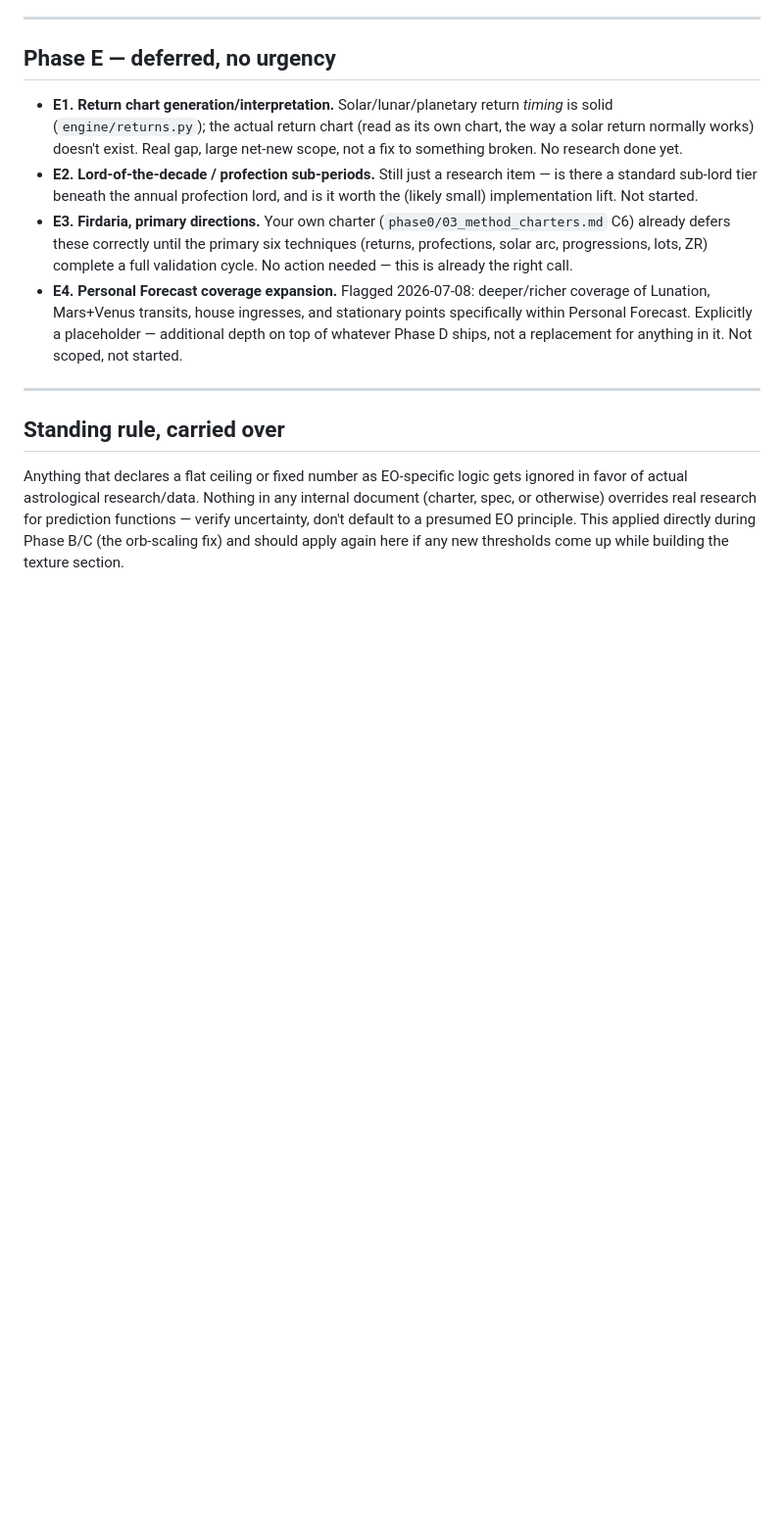
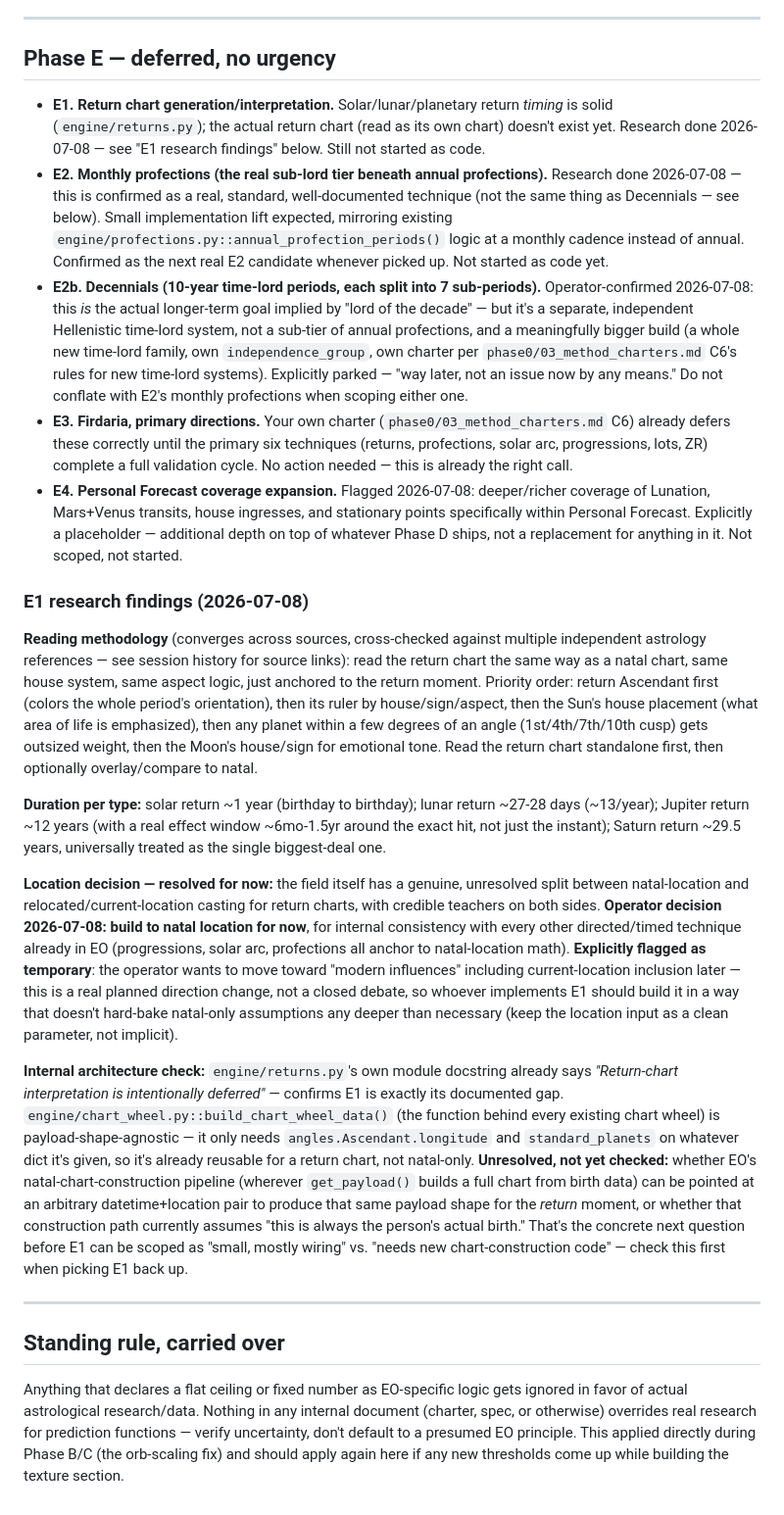
Before and after one commit to PuckStims/entangled_oracle-reports, a Markdown page: EO_PHASE_D_E_REMAINING_WORK.md, the part around the change. Shown at 98% size. Drawn GitHub-style; blank space fills up the shorter version.

Commit message:
Fold Phase E research (E1 return charts, E2 profection sub-lord) into tracker
Records this session's findings so a future session doesn't re-research
from scratch: E1's reading methodology, duration-per-type, and the
natal-vs-relocated location decision (natal for now, operator wants
relocated/current-location support later - don't hard-bake natal-only
assumptions); E2's real answer (monthly profections, small lift) versus
Decennials (the actual longer-term "lord of the decade" goal, parked,
a separate bigger build - do not conflate the two when scoping).

Co-Authored-By: Claude Sonnet 5 <noreply@anthropic.com>

```diff
--- a/EO_PHASE_D_E_REMAINING_WORK.md
+++ b/EO_PHASE_D_E_REMAINING_WORK.md
@@ -19,10 +19,21 @@ Both halves landed:
 
 ## Phase E — deferred, no urgency
 
-- **E1. Return chart generation/interpretation.** Solar/lunar/planetary return *timing* is solid (`engine/returns.py`); the actual return chart (read as its own chart, the way a solar return normally works) doesn't exist. Real gap, large net-new scope, not a fix to something broken. No research done yet.
-- **E2. Lord-of-the-decade / profection sub-periods.** Still just a research item — is there a standard sub-lord tier beneath the annual profection lord, and is it worth the (likely small) implementation lift. Not started.
+- **E1. Return chart generation/interpretation.** Solar/lunar/planetary return *timing* is solid (`engine/returns.py`); the actual return chart (read as its own chart) doesn't exist yet. Research done 2026-07-08 — see "E1 research findings" below. Still not started as code.
+- **E2. Monthly profections (the real sub-lord tier beneath annual profections).** Research done 2026-07-08 — this is confirmed as a real, standard, well-documented technique (not the same thing as Decennials — see below). Small implementation lift expected, mirroring existing `engine/profections.py::annual_profection_periods()` logic at a monthly cadence instead of annual. Confirmed as the next real E2 candidate whenever picked up. Not started as code yet.
+- **E2b. Decennials (10-year time-lord periods, each split into 7 sub-periods).** Operator-confirmed 2026-07-08: this *is* the actual longer-term goal implied by "lord of the decade" — but it's a separate, independent Hellenistic time-lord system, not a sub-tier of annual profections, and a meaningfully bigger build (a whole new time-lord family, own `independence_group`, own charter per `phase0/03_method_charters.md` C6's rules for new time-lord systems). Explicitly parked — "way later, not an issue now by any means." Do not conflate with E2's monthly profections when scoping either one.
 - **E3. Firdaria, primary directions.** Your own charter (`phase0/03_method_charters.md` C6) already defers these correctly until the primary six techniques (returns, profections, solar arc, progressions, lots, ZR) complete a full validation cycle. No action needed — this is already the right call.
 - **E4. Personal Forecast coverage expansion.** Flagged 2026-07-08: deeper/richer coverage of Lunation, Mars+Venus transits, house ingresses, and stationary points specifically within Personal Forecast. Explicitly a placeholder — additional depth on top of whatever Phase D ships, not a replacement for anything in it. Not scoped, not started.
+
+### E1 research findings (2026-07-08)
+
+**Reading methodology** (converges across sources, cross-checked against multiple independent astrology references — see session history for source links): read the return chart the same way as a natal chart, same house system, same aspect logic, just anchored to the return moment. Priority order: return Ascendant first (colors the whole period's orientation), then its ruler by house/sign/aspect, then the Sun's house placement (what area of life is emphasized), then any planet within a few degrees of an angle (1st/4th/7th/10th cusp) gets outsized weight, then the Moon's house/sign for emotional tone. Read the return chart standalone first, then optionally overlay/compare to natal.
+
+**Duration per type:** solar return ~1 year (birthday to birthday); lunar return ~27-28 days (~13/year); Jupiter return ~12 years (with a real effect window ~6mo-1.5yr around the exact hit, not just the instant); Saturn return ~29.5 years, universally treated as the single biggest-deal one.
+
+**Location decision — resolved for now:** the field itself has a genuine, unresolved split between natal-location and relocated/current-location casting for return charts, with credible teachers on both sides. **Operator decision 2026-07-08: build to natal location for now**, for internal consistency with every other directed/timed technique already in EO (progressions, solar arc, profections all anchor to natal-location math). **Explicitly flagged as temporary**: the operator wants to move toward "modern influences" including current-location inclusion later — this is a real planned direction change, not a closed debate, so whoever implements E1 should build it in a way that doesn't hard-bake natal-only assumptions any deeper than necessary (keep the location input as a clean parameter, not implicit).
+
+**Internal architecture check:** `engine/returns.py`'s own module docstring already says *"Return-chart interpretation is intentionally deferred"* — confirms E1 is exactly its documented gap. `engine/chart_wheel.py::build_chart_wheel_data()` (the function behind every existing chart wheel) is payload-shape-agnostic — it only needs `angles.Ascendant.longitude` and `standard_planets` on whatever dict it's given, so it's already reusable for a return chart, not natal-only. **Unresolved, not yet checked:** whether EO's natal-chart-construction pipeline (wherever `get_payload()` builds a full chart from birth data) can be pointed at an arbitrary datetime+location pair to produce that same payload shape for the *return* moment, or whether that construction path currently assumes "this is always the person's actual birth." That's the concrete next question before E1 can be scoped as "small, mostly wiring" vs. "needs new chart-construction code" — check this first when picking E1 back up.
 
 ---
 
```
